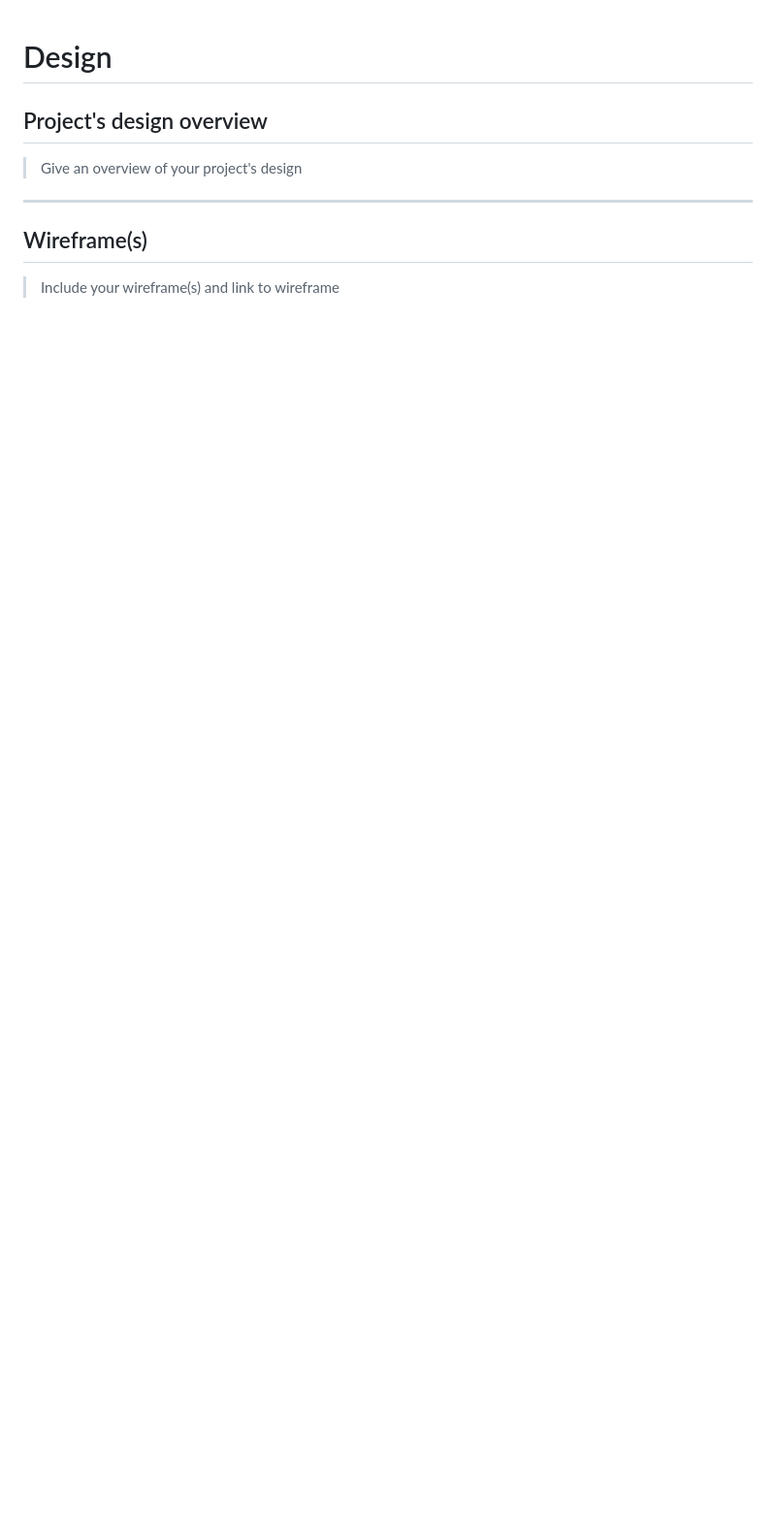
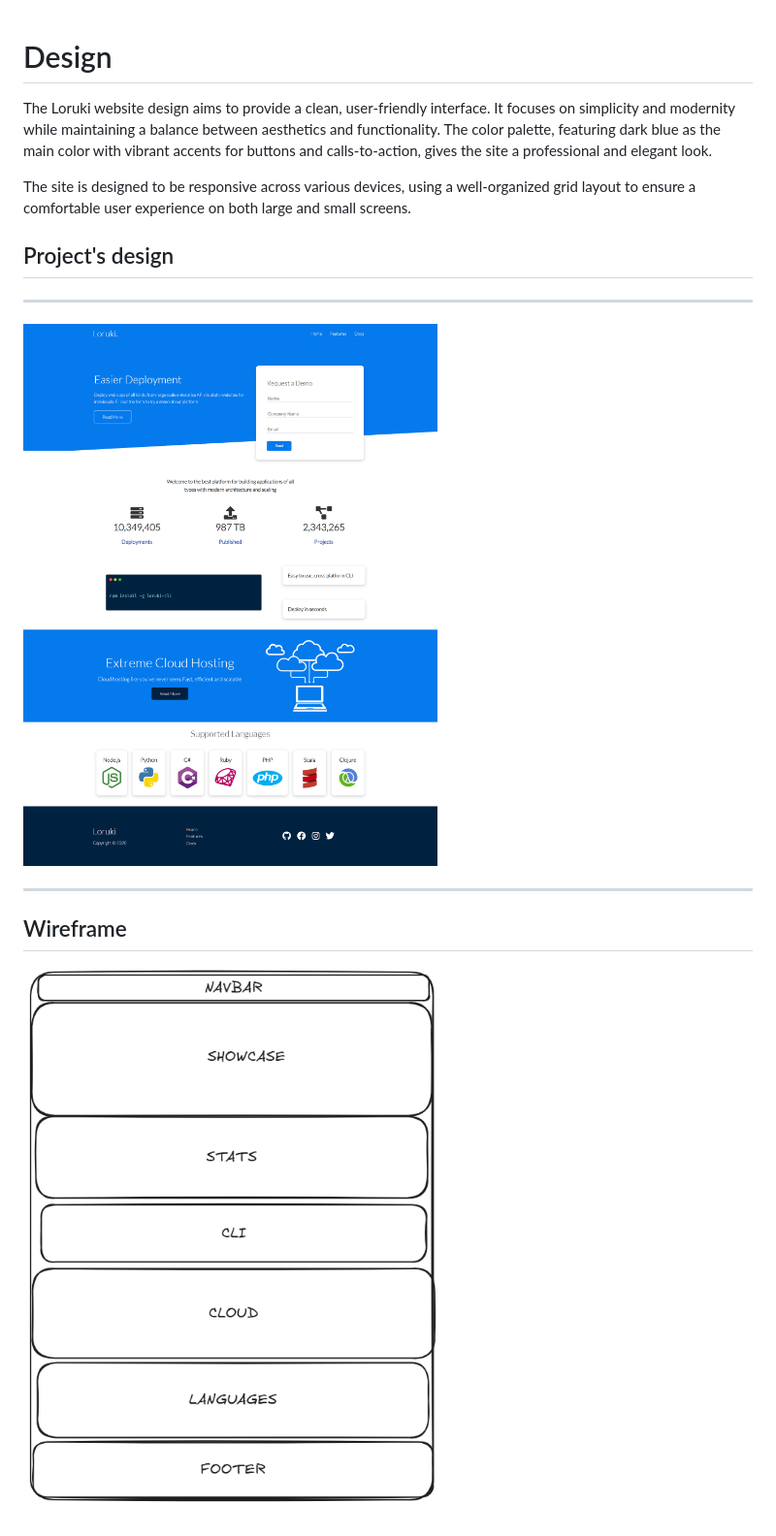
Before and after one commit to BF-FrontEnd-class-2025/group-3-loruki, a Markdown page: planning/design.md, the part around the change. Shown: that part at 97% size. GitHub-like rendering; pictures changed too: planning/Wireframe.png (added), planning/design.png (added); blank space fills up the shorter version.

Commit message:
added design

```diff
--- a/planning/design.md
+++ b/planning/design.md
@@ -1,8 +1,20 @@
 # Design
 
-## Project's design overview
+The Loruki website design aims to provide a clean, user-friendly interface. It
+focuses on simplicity and modernity while maintaining a balance between
+aesthetics and functionality. The color palette, featuring dark blue as the main
+color with vibrant accents for buttons and calls-to-action, gives the site a
+professional and elegant look.
 
-> Give an overview of your project's design
+The site is designed to be responsive across various devices, using a
+well-organized grid layout to ensure a comfortable user experience on both large
+and small screens.
+
+## Project's design
+
+---
+
+![Wireframe](design.png)
 
 <!-- give an overview of your project's design -->
 <!-- describe the reasoning behind your group's design and wireframe -->
@@ -10,8 +22,8 @@
 
 ---
 
-## Wireframe(s)
+## Wireframe
 
-> Include your wireframe(s) and link to wireframe
+![Wireframe](Wireframe.png)
 
 <!-- provide a link to your wireframe documenting on Figma, or wherever it is -->
```
